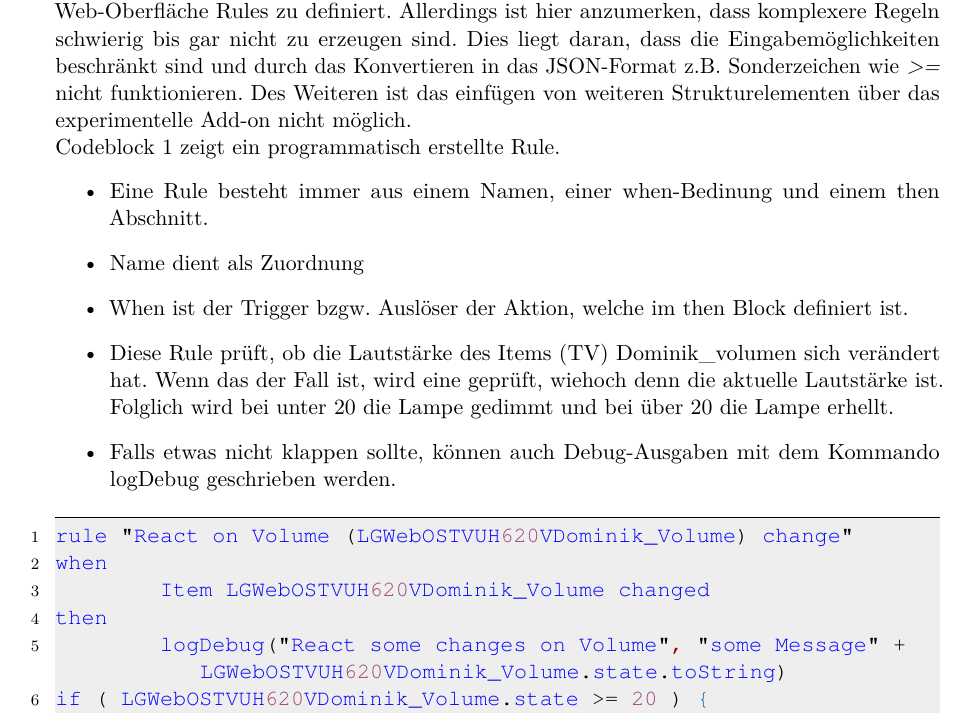
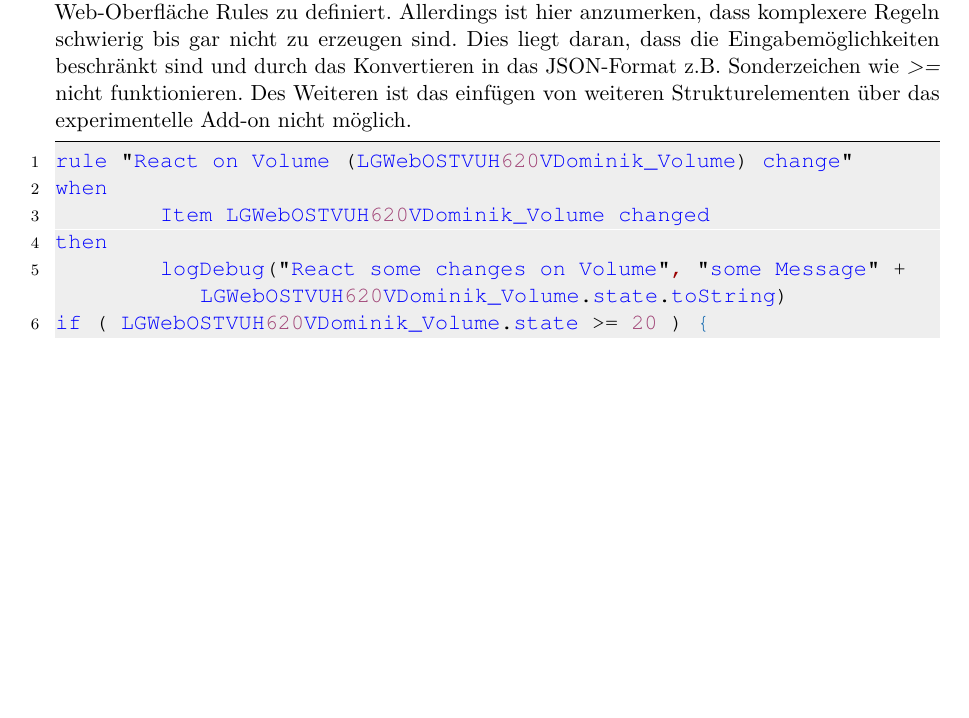
Before and after one commit to LukasKiederle/seminar-sa-ws19-20, a LaTeX thesis (vorlage-seminararbeiten-tex/thesis.tex, which reads vorlage-seminararbeiten-tex/chapters.tex): part of page 12 of 22, cut so that both start at the same text, the shorter picture padded with empty space. Compiled offline with pdfLaTeX; a missing bibliography style is replaced by a similar one.

Commit message:
txs auto checkin

```diff
--- a/vorlage-seminararbeiten-tex/chapters.tex
+++ b/vorlage-seminararbeiten-tex/chapters.tex
@@ -202,17 +202,6 @@ Wenn diese Bedingung erfüllt ist, wird im DANN-Pfad die Reaktion definiert. So
 Wie im Codebeispiel \ref{sample-rule} zu sehen, gibt es die Möglichkeit innerhalb des DANN-Blocks weitere Strukturelemente einzufügen um aus mehreren Rules eine zu machen.
 
 Alternativ zur Programmierung ist es mit einem experimentelles Add-on möglich, über die Web-Oberfläche Rules zu definiert. Allerdings ist hier anzumerken, dass komplexere Regeln schwierig bis gar nicht zu erzeugen sind. Dies liegt daran, dass die Eingabemöglichkeiten beschränkt sind und durch das Konvertieren in das JSON-Format z.B. Sonderzeichen wie  \textit{>=} nicht funktionieren. Des Weiteren ist das einfügen von weiteren Strukturelementen über das experimentelle Add-on nicht möglich.
-
-Codeblock \ref{lst:sample-rule} zeigt ein programmatisch erstellte Rule.
-\begin{itemize}
-		\item Eine Rule besteht immer aus einem Namen, einer when-Bedinung und einem then Abschnitt.
-		\item Name dient als Zuordnung
-		\item When ist der Trigger bzgw. Auslöser der Aktion, welche im then Block definiert ist.
-		\item Diese Rule prüft, ob die Lautstärke des Items (TV) Dominik\_volumen sich verändert hat.
-		Wenn das der Fall ist, wird eine geprüft, wiehoch denn die aktuelle Lautstärke ist.
-		Folglich wird bei unter 20 die Lampe gedimmt und bei über 20 die Lampe erhellt.
-		\item Falls etwas nicht klappen sollte, können auch Debug-Ausgaben mit dem Kommando logDebug geschrieben werden.
-\end{itemize}
 
 \begin{lstlisting}[language=java,firstnumber=1,caption=Beispiele Rule Beispiel,label=lst:sample-rule]
 rule "React on Volume (LGWebOSTVUH620VDominik_Volume) change"
```
